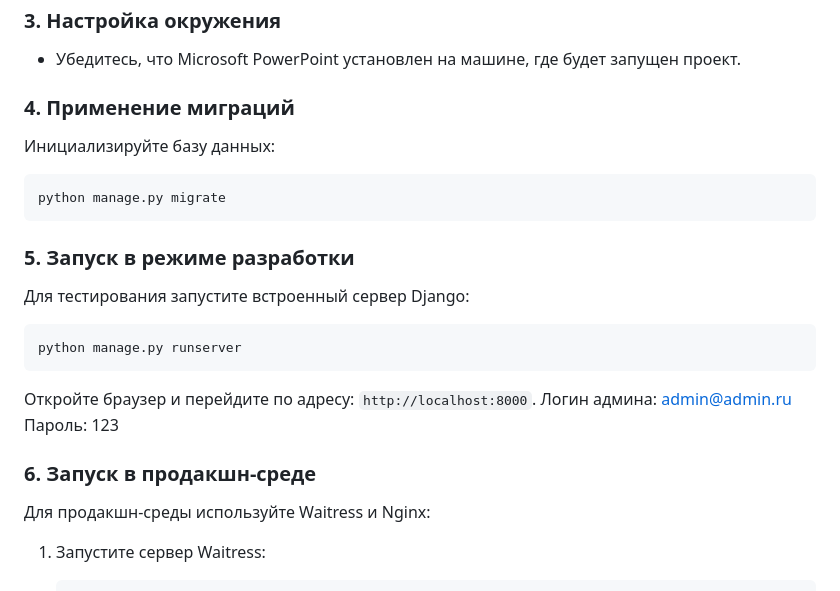
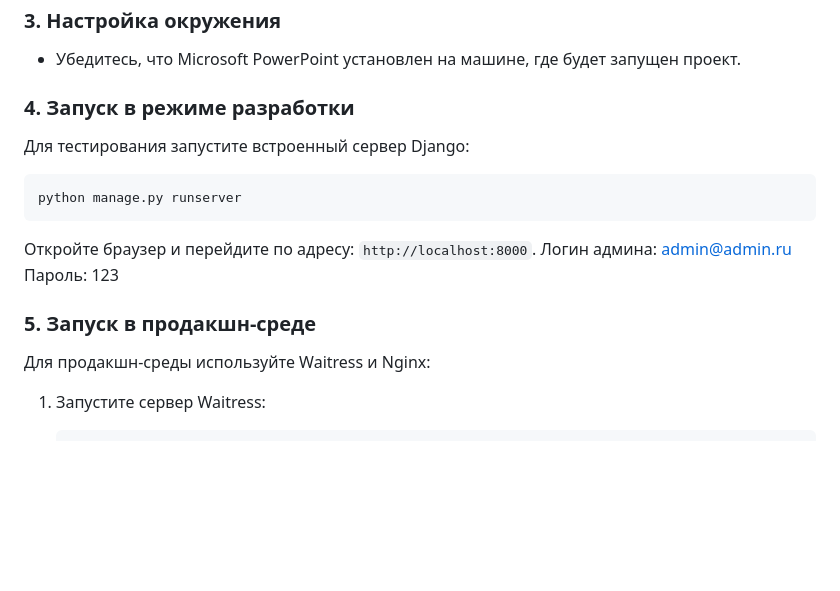
Before and after one commit to bkrizh/merge_pptx, a Markdown page: README.md, the part around the change. Drawn GitHub-style; blank space fills up the shorter version.

````diff
--- a/README.md
+++ b/README.md
@@ -71,13 +71,7 @@ pip install -r requirements.txt
 ### 3. Настройка окружения
 - Убедитесь, что Microsoft PowerPoint установлен на машине, где будет запущен проект.
 
-### 4. Применение миграций
-Инициализируйте базу данных:
-```bash
-python manage.py migrate
-```
-
-### 5. Запуск в режиме разработки
+### 4. Запуск в режиме разработки
 Для тестирования запустите встроенный сервер Django:
 ```bash
 python manage.py runserver
@@ -86,7 +80,7 @@ python manage.py runserver
 Логин админа: admin@admin.ru
 Пароль: 123
 
-### 6. Запуск в продакшн-среде
+### 5. Запуск в продакшн-среде
 Для продакшн-среды используйте Waitress и Nginx:
 1. Запустите сервер Waitress:
    ```bash
````
